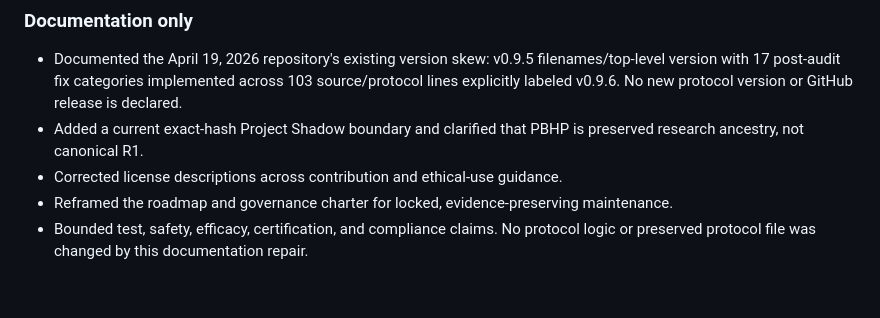
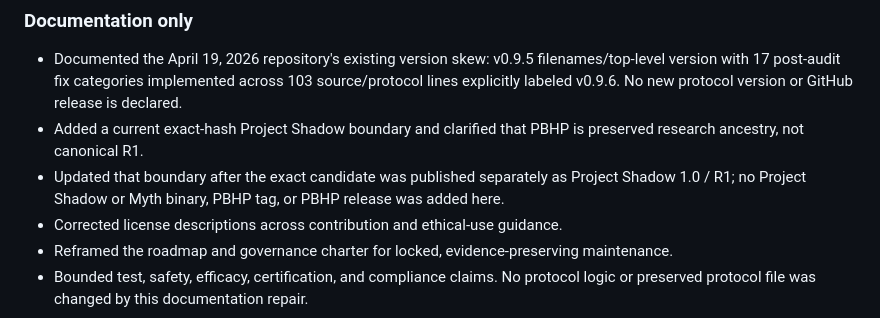
Before and after one commit to PauseBeforeHarmProtocol/pbhp, a Markdown page: CHANGELOG.md, the part around the change. GitHub-like rendering; blank space fills up the shorter version.

```diff
--- a/CHANGELOG.md
+++ b/CHANGELOG.md
@@ -7,6 +7,7 @@ All notable changes to PBHP will be documented in this file.
 ### Documentation only
 - Documented the April 19, 2026 repository's existing version skew: v0.9.5 filenames/top-level version with 17 post-audit fix categories implemented across 103 source/protocol lines explicitly labeled v0.9.6. No new protocol version or GitHub release is declared.
 - Added a current exact-hash Project Shadow boundary and clarified that PBHP is preserved research ancestry, not canonical R1.
+- Updated that boundary after the exact candidate was published separately as Project Shadow 1.0 / R1; no Project Shadow or Myth binary, PBHP tag, or PBHP release was added here.
 - Corrected license descriptions across contribution and ethical-use guidance.
 - Reframed the roadmap and governance charter for locked, evidence-preserving maintenance.
 - Bounded test, safety, efficacy, certification, and compliance claims. No protocol logic or preserved protocol file was changed by this documentation repair.
```
Also changed, not shown: CURRENT_STATUS.md (+2 -2 lines), README.md (+1 -1 lines).
